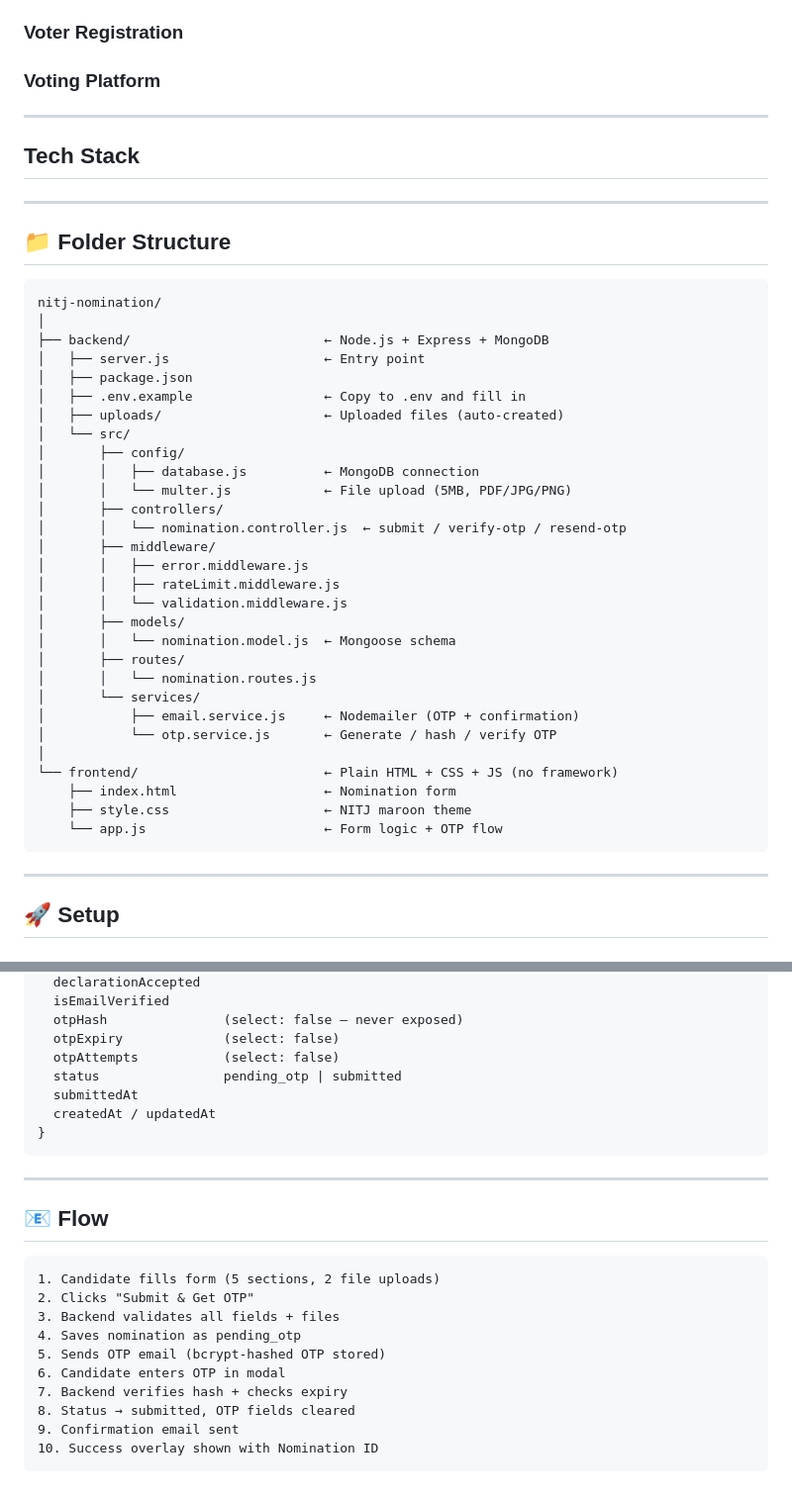
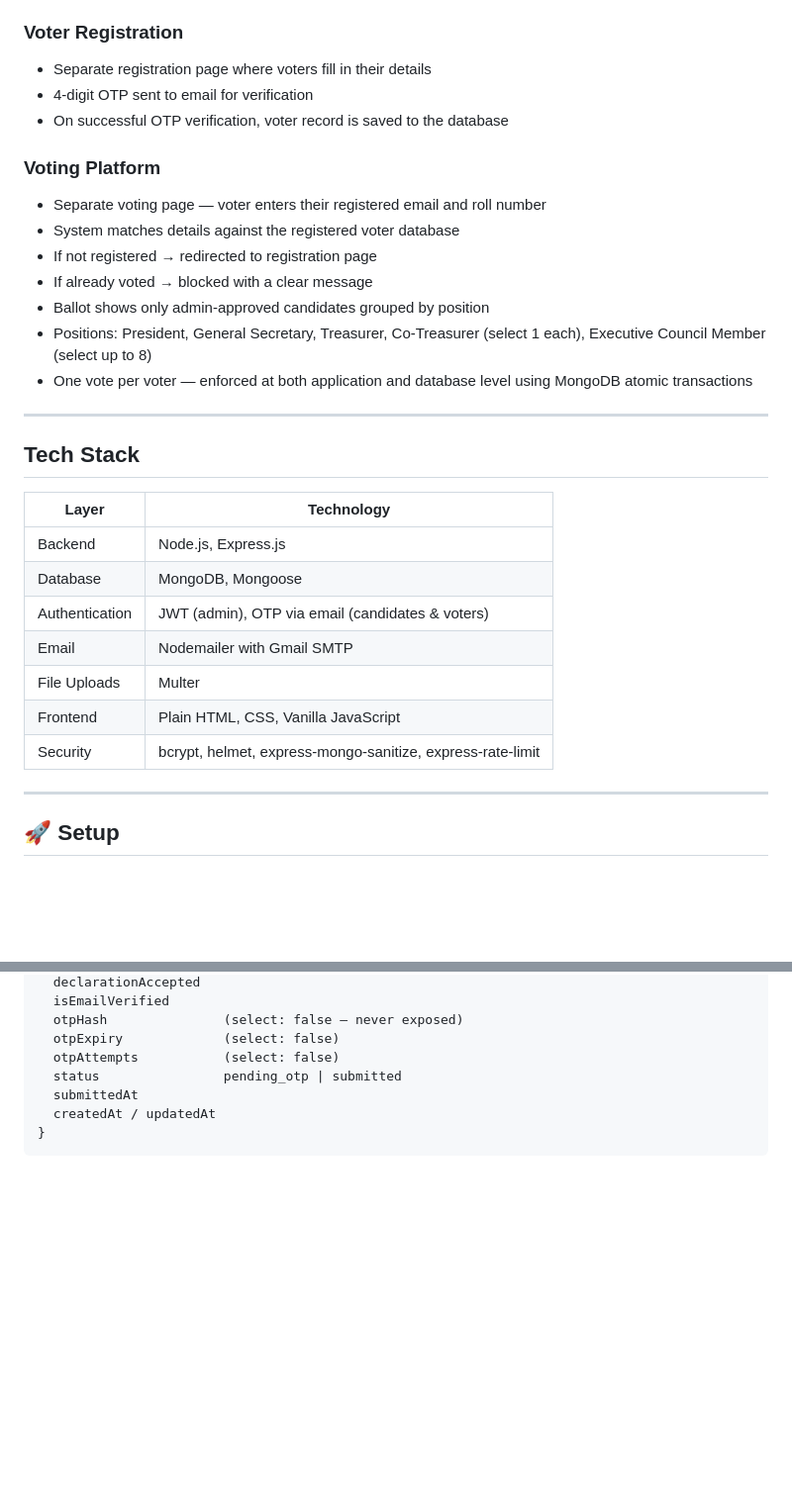
Before and after one commit to Shiv-Bawa/Alumni-, a Markdown page: nitj-nomination/README.md, 2 parts joined by grey strips. Shown at 99% size. Drawn GitHub-style; blank space fills up the shorter version.

Commit message:
feat: Update README with detailed voter registration and voting platform sections, including tech stack and setup instructions

````diff
--- a/nitj-nomination/README.md
+++ b/nitj-nomination/README.md
@@ -31,51 +31,42 @@ The NITJAA Election Portal digitalises the entire alumni election process. Candi
 
 
 ### Voter Registration
-
+- Separate registration page where voters fill in their details
+- 4-digit OTP sent to email for verification
+- On successful OTP verification, voter record is saved to the database
 
 ### Voting Platform
+- Separate voting page — voter enters their registered email and roll number
+- System matches details against the registered voter database
+- If not registered → redirected to registration page
+- If already voted → blocked with a clear message
+- Ballot shows only admin-approved candidates grouped by position
+- Positions: President, General Secretary, Treasurer, Co-Treasurer (select 1 each), Executive Council Member (select up to 8)
+- One vote per voter — enforced at both application and database level using MongoDB atomic transactions
 
 ---
 
 ## Tech Stack
 
+| Layer | Technology |
+|---|---|
+| Backend | Node.js, Express.js |
+| Database | MongoDB, Mongoose |
+| Authentication | JWT (admin), OTP via email (candidates & voters) |
+| Email | Nodemailer with Gmail SMTP |
+| File Uploads | Multer |
+| Frontend | Plain HTML, CSS, Vanilla JavaScript |
+| Security | bcrypt, helmet, express-mongo-sanitize, express-rate-limit |
+
 ---
 
-## 📁 Folder Structure
 
-```
-nitj-nomination/
-│
-├── backend/                         ← Node.js + Express + MongoDB
-│   ├── server.js                    ← Entry point
-│   ├── package.json
-│   ├── .env.example                 ← Copy to .env and fill in
-│   ├── uploads/                     ← Uploaded files (auto-created)
-│   └── src/
-│       ├── config/
-│       │   ├── database.js          ← MongoDB connection
-│       │   └── multer.js            ← File upload (5MB, PDF/JPG/PNG)
-│       ├── controllers/
-│       │   └── nomination.controller.js  ← submit / verify-otp / resend-otp
-│       ├── middleware/
-│       │   ├── error.middleware.js
-│       │   ├── rateLimit.middleware.js
-│       │   └── validation.middleware.js
-│       ├── models/
-│       │   └── nomination.model.js  ← Mongoose schema
-│       ├── routes/
-│       │   └── nomination.routes.js
-│       └── services/
-│           ├── email.service.js     ← Nodemailer (OTP + confirmation)
-│           └── otp.service.js       ← Generate / hash / verify OTP
-│
-└── frontend/                        ← Plain HTML + CSS + JS (no framework)
-    ├── index.html                   ← Nomination form
-    ├── style.css                    ← NITJ maroon theme
-    └── app.js                       ← Form logic + OTP flow
-```
 
----
+
+
+
+
+
 
 ## 🚀 Setup
 
@@ -169,20 +150,3 @@ Nomination {
   createdAt / updatedAt
 }
 ```
-
----
-
-## 📧 Flow
-
-```
-1. Candidate fills form (5 sections, 2 file uploads)
-2. Clicks "Submit & Get OTP"
-3. Backend validates all fields + files
-4. Saves nomination as pending_otp
-5. Sends OTP email (bcrypt-hashed OTP stored)
-6. Candidate enters OTP in modal
-7. Backend verifies hash + checks expiry
-8. Status → submitted, OTP fields cleared
-9. Confirmation email sent
-10. Success overlay shown with Nomination ID
-```
````
Also changed, not shown: other parts of nitj-nomination/README.md (+0 -10 lines).
